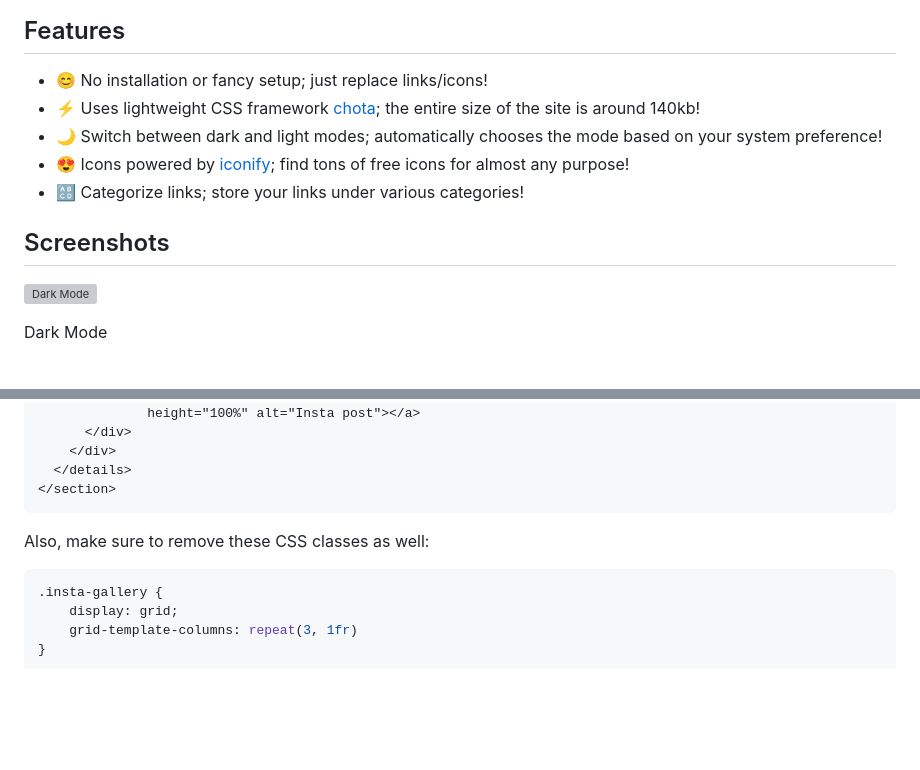
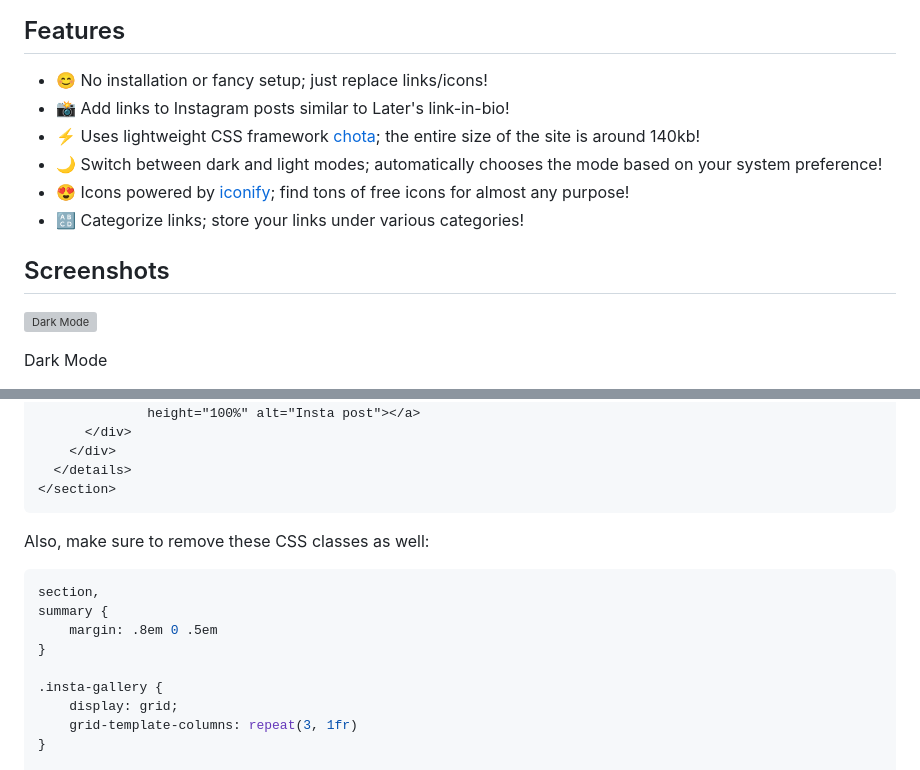
Before and after one commit to digitalmalayali/Linkhub, a Markdown page: README.md, 2 parts joined by grey strips. Drawn GitHub-style; blank space fills up the shorter version; grey boxes are pictures that could not be loaded.

Commit message:
Updated README.md and screenshots

````diff
--- a/README.md
+++ b/README.md
@@ -3,6 +3,7 @@ A super-simple free web template to store and share your links like Linktree or
 
 ## Features
 - 😊 No installation or fancy setup; just replace links/icons!
+- 📸 Add links to Instagram posts similar to Later's link-in-bio!
 - ⚡ Uses lightweight CSS framework [chota](https://github.com/jenil/chota); the entire size of the site is around 140kb!
 - 🌙 Switch between dark and light modes; automatically chooses the mode based on your system preference!
 - 😍 Icons powered by [iconify](https://github.com/iconify/iconify); find tons of free icons for almost any purpose!
@@ -75,6 +78,11 @@ If you'd like to completely remove the Insta link-in-bio, remove the entire `<se
 Also, make sure to remove these CSS classes as well:
 
 ```css
+section,
+summary {
+    margin: .8em 0 .5em
+}
+
 .insta-gallery {
     display: grid;
     grid-template-columns: repeat(3, 1fr)
````
Also changed, not shown: other parts of README.md (+4 -2 lines).
